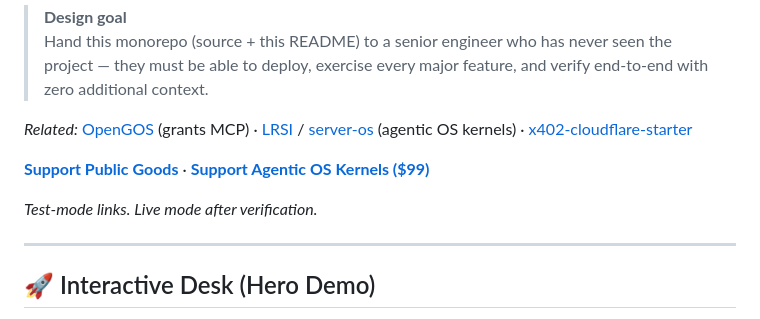
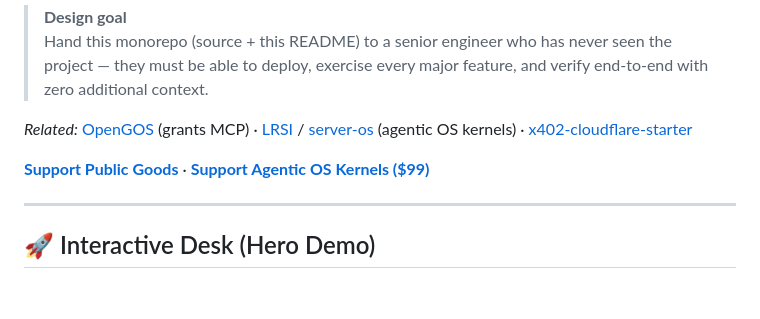
Before and after one commit to ANAMIZED/AgenticArb, a Markdown page: README.md, the part around the change. GitHub-like rendering; blank space fills up the shorter version.

Commit message:
docs: switch Stripe links to live mode

```diff
--- a/README.md
+++ b/README.md
@@ -9,9 +9,7 @@ AgenticArb is a production-aspirational, risk-first system designed for the extr
 
 *Related:* [OpenGOS](https://github.com/ANAMIZED/OpenGOS) (grants MCP) · [LRSI](https://github.com/ANAMIZED/LRSI) / [server-os](https://github.com/ANAMIZED/server-os) (agentic OS kernels) · [x402-cloudflare-starter](https://github.com/ANAMIZED/x402-cloudflare-starter)
 
-**[Support Public Goods](https://donate.stripe.com/test_28E8wP60D9pC9hf1flbAs00)** · **[Support Agentic OS Kernels ($99)](https://buy.stripe.com/test_3cI6oH74HgS4fFDe27bAs02)**
-
-*Test-mode links. Live mode after verification.*
+**[Support Public Goods](https://donate.stripe.com/00w5kE3wOg5L8Jn2F243S00)** · **[Support Agentic OS Kernels ($99)](https://buy.stripe.com/bJecN63wObPv6Bf7Zm43S02)**
 
 ---
 
```
